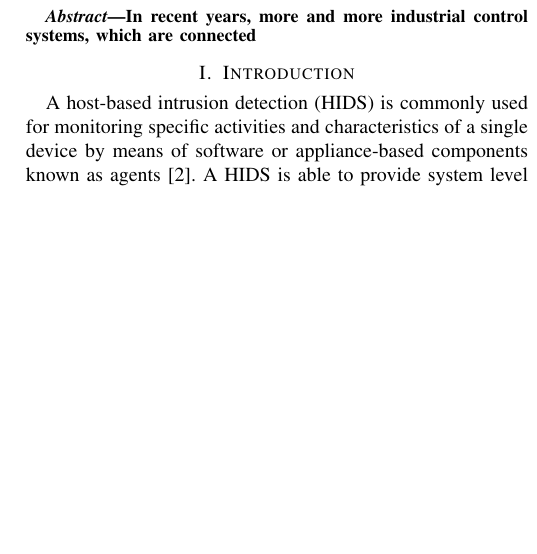
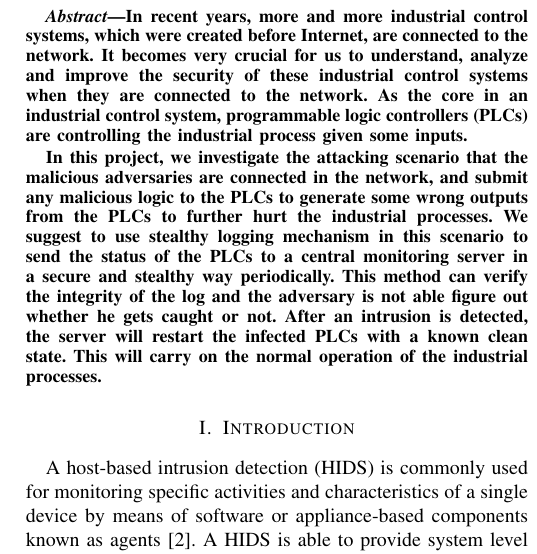
Before and after one commit to ChengluJin/Snapshotter, a LaTeX paper (report/report.tex, which reads report/sections/abstract.tex): part of one column of page 1 of 5, cut so that both start at the same text, the shorter picture padded with empty space. Compiled offline with pdfLaTeX; a missing font is replaced by an installed copy or a similar font; a LaTeX package or settings file that is missing is left out.

Commit message:
update abstract

```diff
--- a/report/sections/abstract.tex
+++ b/report/sections/abstract.tex
@@ -1,5 +1,6 @@
 \begin{abstract}
-In recent years, more and more industrial control systems, which  are connected
+In recent years, more and more industrial control systems, which were created before Internet, are connected to the network. It becomes very crucial for us to understand, analyze and improve the security of these industrial control systems when they are connected to the network. As the core in an industrial control system, programmable logic controllers (PLCs) are controlling the industrial process given some inputs.
 
+In this project, we investigate the attacking scenario that the malicious adversaries are connected in the network, and submit any malicious logic to the PLCs to generate some wrong outputs from the PLCs to further hurt the industrial processes. We suggest to use stealthy logging mechanism in this scenario to send the status of the PLCs to a central monitoring server in a secure and stealthy way periodically. This method can verify the integrity of the log and the adversary is not able figure out whether he gets caught or not. After an intrusion is detected, the server will restart the infected PLCs with a known clean state. This will carry on the normal operation of the industrial processes.
 
 \end{abstract}
```
Also changed, not shown: report/report.pdf, 3 other files.
